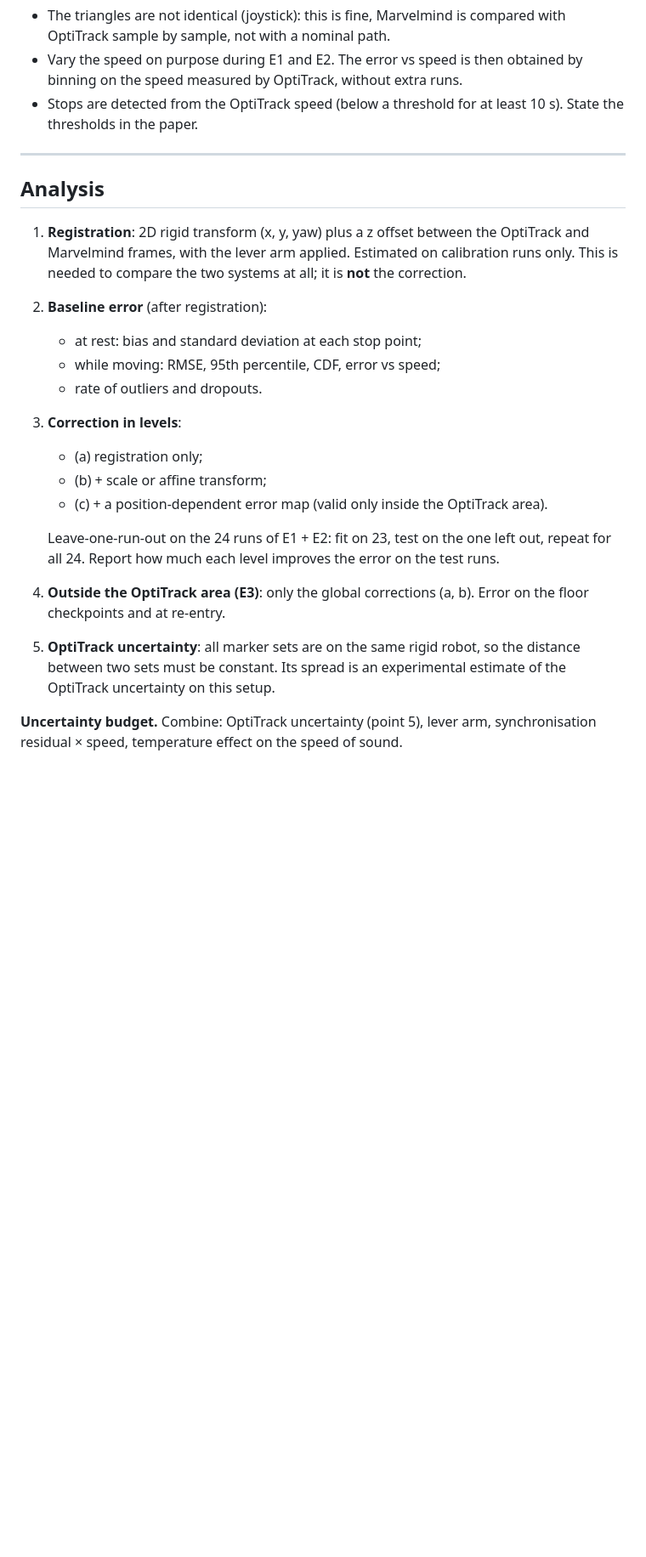
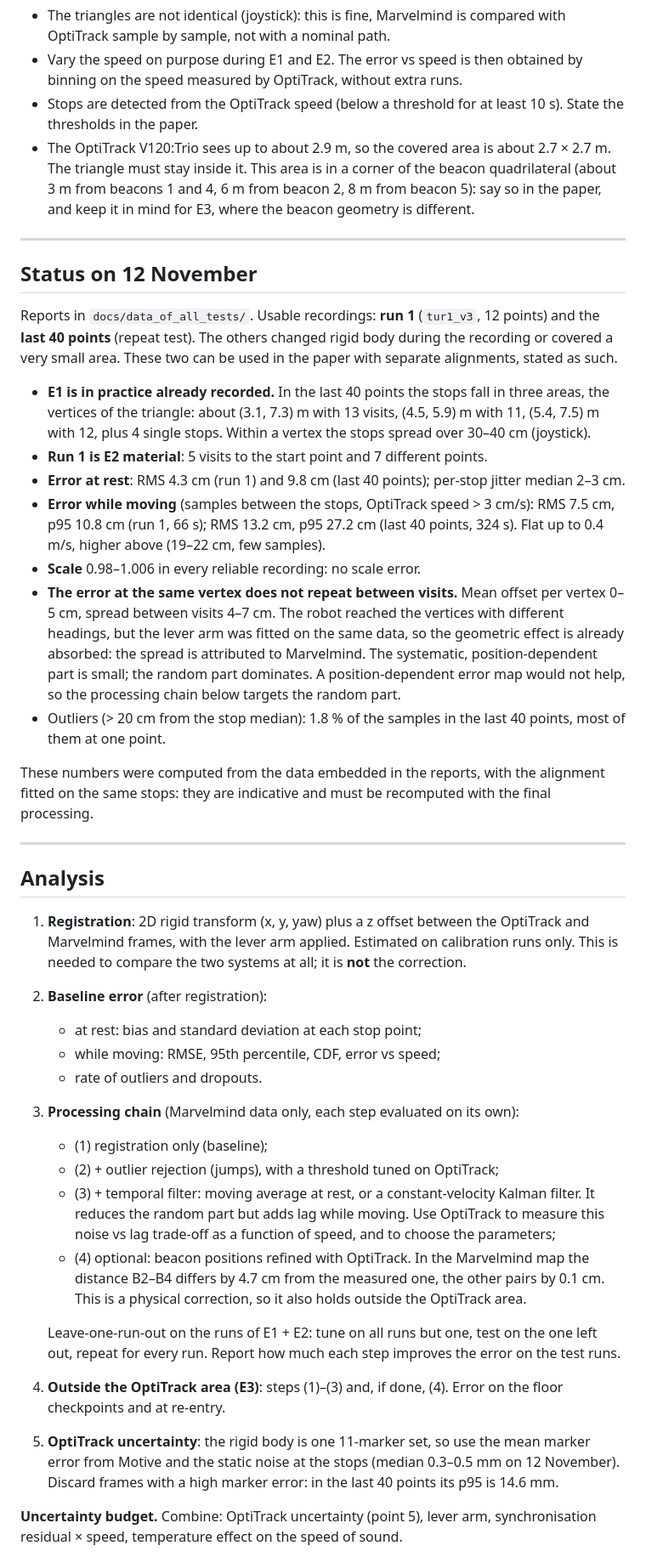
Before and after one commit to beratbalcibaran/kelo_docker, a Markdown page: idee.md, the part around one of its changes. Shown at 85% size. Drawn GitHub-style; blank space fills up the shorter version.

Commit message:
idee.md: status of the 12 November data, processing chain instead of the error map, no odometry

```diff
--- a/idee.md
+++ b/idee.md
@@ -77,6 +91,39 @@ Contributions:
   speed measured by OptiTrack, without extra runs.
 - Stops are detected from the OptiTrack speed (below a threshold for at least 10 s). State the
   thresholds in the paper.
+- The OptiTrack V120:Trio sees up to about 2.9 m, so the covered area is about 2.7 × 2.7 m. The
+  triangle must stay inside it. This area is in a corner of the beacon quadrilateral (about 3 m from
+  beacons 1 and 4, 6 m from beacon 2, 8 m from beacon 5): say so in the paper, and keep it in mind
+  for E3, where the beacon geometry is different.
+
+---
+
+## Status on 12 November
+
+Reports in `docs/data_of_all_tests/`. Usable recordings: **run 1** (`tur1_v3`, 12 points) and the
+**last 40 points** (repeat test). The others changed rigid body during the recording or covered a
+very small area. These two can be used in the paper with separate alignments, stated as such.
+
+- **E1 is in practice already recorded.** In the last 40 points the stops fall in three areas, the
+  vertices of the triangle: about (3.1, 7.3) m with 13 visits, (4.5, 5.9) m with 11, (5.4, 7.5) m
+  with 12, plus 4 single stops. Within a vertex the stops spread over 30–40 cm (joystick).
+- **Run 1 is E2 material**: 5 visits to the start point and 7 different points.
+- **Error at rest**: RMS 4.3 cm (run 1) and 9.8 cm (last 40 points); per-stop jitter median 2–3 cm.
+- **Error while moving** (samples between the stops, OptiTrack speed > 3 cm/s): RMS 7.5 cm, p95
+  10.8 cm (run 1, 66 s); RMS 13.2 cm, p95 27.2 cm (last 40 points, 324 s). Flat up to 0.4 m/s,
+  higher above (19–22 cm, few samples).
+- **Scale** 0.98–1.006 in every reliable recording: no scale error.
+- **The error at the same vertex does not repeat between visits.** Mean offset per vertex 0–5 cm,
+  spread between visits 4–7 cm. The robot reached the vertices with different headings, but the
+  lever arm was fitted on the same data, so the geometric effect is already absorbed: the spread is
+  attributed to Marvelmind. The systematic, position-dependent part is small; the random part
+  dominates. A position-dependent error map would not help, so the processing chain below targets
+  the random part.
+- Outliers (> 20 cm from the stop median): 1.8 % of the samples in the last 40 points, most of them
+  at one point.
+
+These numbers were computed from the data embedded in the reports, with the alignment fitted on the
+same stops: they are indicative and must be recomputed with the final processing.
 
 ---
 
@@ -89,18 +136,23 @@ Contributions:
    - at rest: bias and standard deviation at each stop point;
    - while moving: RMSE, 95th percentile, CDF, error vs speed;
    - rate of outliers and dropouts.
-3. **Correction in levels**:
-   - (a) registration only;
-   - (b) + scale or affine transform;
-   - (c) + a position-dependent error map (valid only inside the OptiTrack area).
+3. **Processing chain** (Marvelmind data only, each step evaluated on its own):
+   - (1) registration only (baseline);
+   - (2) + outlier rejection (jumps), with a threshold tuned on OptiTrack;
+   - (3) + temporal filter: moving average at rest, or a constant-velocity Kalman filter. It reduces
+     the random part but adds lag while moving. Use OptiTrack to measure this noise vs lag trade-off
+     as a function of speed, and to choose the parameters;
+   - (4) optional: beacon positions refined with OptiTrack. In the Marvelmind map the distance
+     B2–B4 differs by 4.7 cm from the measured one, the other pairs by 0.1 cm. This is a physical
+     correction, so it also holds outside the OptiTrack area.
 
-   Leave-one-run-out on the 24 runs of E1 + E2: fit on 23, test on the one left out, repeat for all
-   24. Report how much each level improves the error on the test runs.
-4. **Outside the OptiTrack area (E3)**: only the global corrections (a, b). Error on the floor
+   Leave-one-run-out on the runs of E1 + E2: tune on all runs but one, test on the one left out,
+   repeat for every run. Report how much each step improves the error on the test runs.
+4. **Outside the OptiTrack area (E3)**: steps (1)–(3) and, if done, (4). Error on the floor
    checkpoints and at re-entry.
-5. **OptiTrack uncertainty**: all marker sets are on the same rigid robot, so the distance between
-   two sets must be constant. Its spread is an experimental estimate of the OptiTrack uncertainty on
-   this setup.
+5. **OptiTrack uncertainty**: the rigid body is one 11-marker set, so use the mean marker error from
+   Motive and the static noise at the stops (median 0.3–0.5 mm on 12 November). Discard frames with a
+   high marker error: in the last 40 points its p95 is 14.6 mm.
 
 **Uncertainty budget.** Combine: OptiTrack uncertainty (point 5), lever arm, synchronisation residual
 × speed, temperature effect on the speed of sound.
```
Also changed, not shown: other parts of idee.md (+30 -16 lines).
